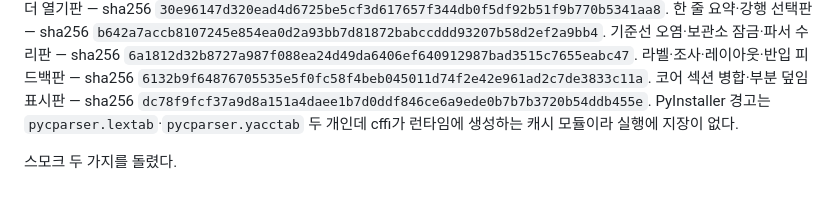
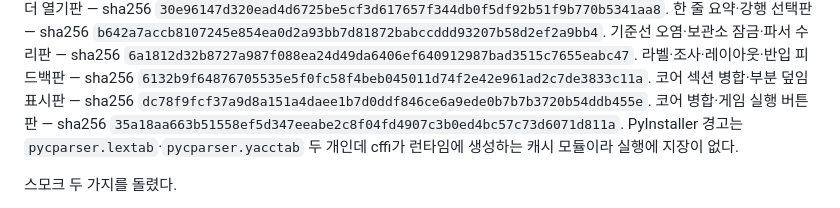
Before and after one commit to durumiii/essentials-modkit, a Markdown page: docs/build.md, the part around the change. GitHub-like rendering.

Commit message:
docs: exe 해시 갱신 — 게임 실행 버튼판

```diff
--- a/docs/build.md
+++ b/docs/build.md
@@ -76,6 +76,8 @@ adopt·moddiff·얹기 전 호환 판정이 들어간 판으로 같은 날 또
 `6132b9f64876705535e5f0fc58f4beb045011d74f2e42e961ad2c7de3833c11a`.
 코어 섹션 병합·부분 덮임 표시판 — sha256
 `dc78f9fcf37a9d8a151a4daee1b7d0ddf846ce6a9ede0b7b7b3720b54ddb455e`.
+코어 병합·게임 실행 버튼판 — sha256
+`35a18aa663b51558ef5d347eeabe2c8f04fd4907c3b0ed4bc57c73d6071d811a`.
 PyInstaller 경고는 `pycparser.lextab`·`pycparser.yacctab` 두 개인데 cffi가 런타임에
 생성하는 캐시 모듈이라 실행에 지장이 없다.
 
```
